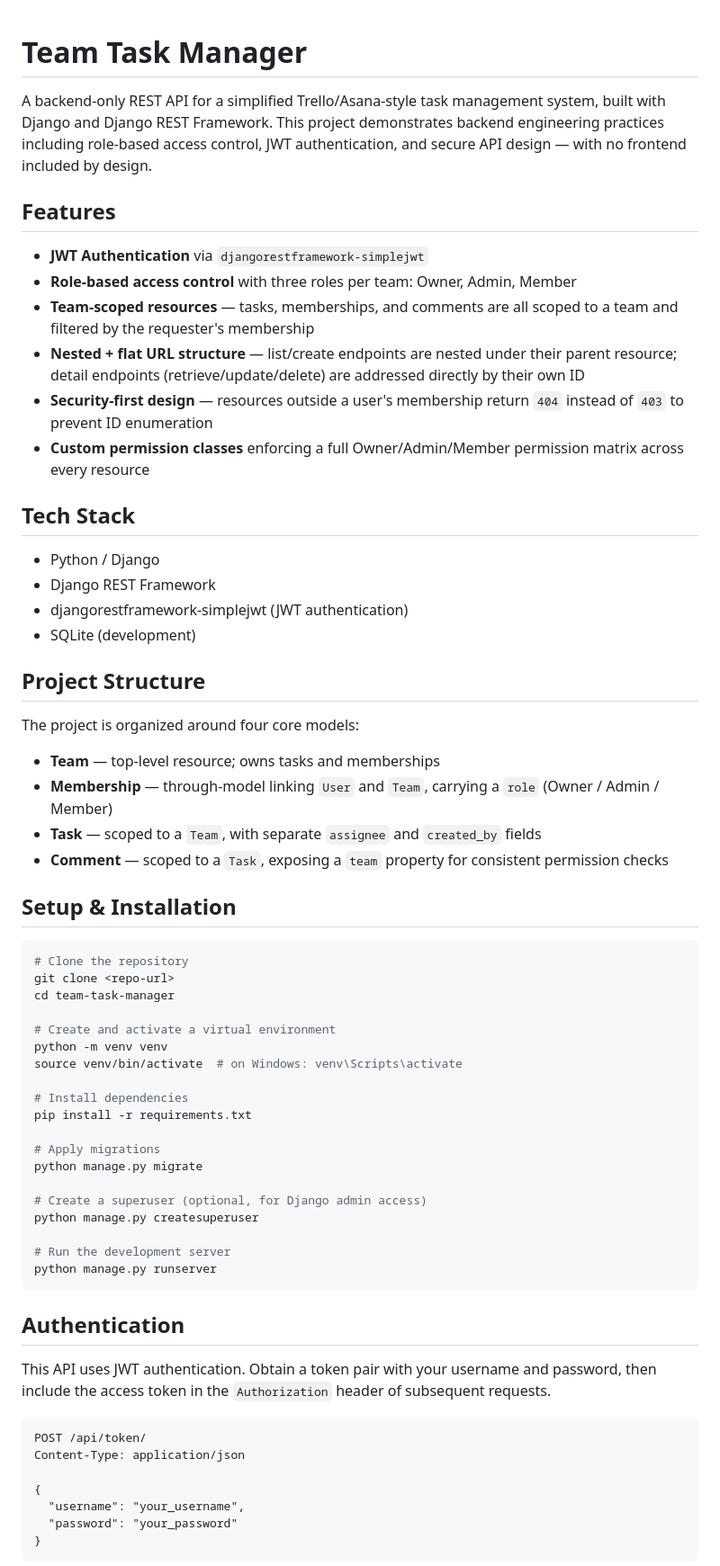
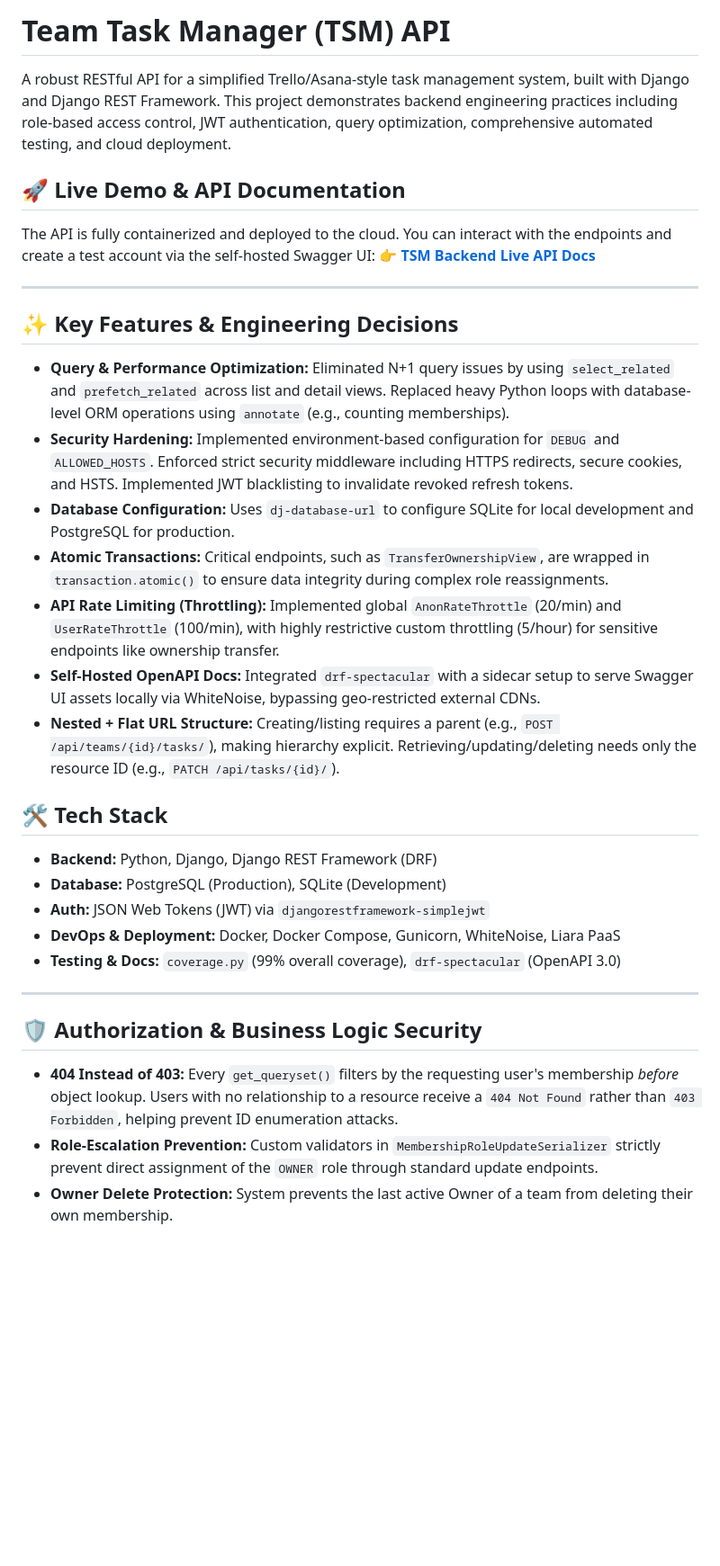
Before and after one commit to AH-Hatamian/Team-Task-Manager, a Markdown page: README.md, the part around one of its changes. Shown at 90% size. GitHub-like rendering; blank space fills up the shorter version.

Commit message:
Revise README for clarity and feature updates
Updated README to reflect project features and installation instructions.

````diff
--- a/README.md
+++ b/README.md
@@ -1,68 +1,36 @@
+# Team Task Manager (TSM) API
 
-# Team Task Manager
+A robust RESTful API for a simplified Trello/Asana-style task management system, built with Django and Django REST Framework. This project demonstrates backend engineering practices including role-based access control, JWT authentication, query optimization, comprehensive automated testing, and cloud deployment.
 
-A backend-only REST API for a simplified Trello/Asana-style task management system, built with Django and Django REST Framework. This project demonstrates backend engineering practices including role-based access control, JWT authentication, and secure API design — with no frontend included by design.
+## 🚀 Live Demo & API Documentation
+The API is fully containerized and deployed to the cloud. You can interact with the endpoints and create a test account via the self-hosted Swagger UI:
+👉 **[TSM Backend Live API Docs](https://tsm-backend.liara.run/api/docs/)**
 
-## Features
+---
 
-- **JWT Authentication** via `djangorestframework-simplejwt`
-- **Role-based access control** with three roles per team: Owner, Admin, Member
-- **Team-scoped resources** — tasks, memberships, and comments are all scoped to a team and filtered by the requester's membership
-- **Nested + flat URL structure** — list/create endpoints are nested under their parent resource; detail endpoints (retrieve/update/delete) are addressed directly by their own ID
-- **Security-first design** — resources outside a user's membership return `404` instead of `403` to prevent ID enumeration
-- **Custom permission classes** enforcing a full Owner/Admin/Member permission matrix across every resource
+## ✨ Key Features & Engineering Decisions
 
-## Tech Stack
+*   **Query & Performance Optimization:** Eliminated N+1 query issues by using `select_related` and `prefetch_related` across list and detail views. Replaced heavy Python loops with database-level ORM operations using `annotate` (e.g., counting memberships).
+*   **Security Hardening:** Implemented environment-based configuration for `DEBUG` and `ALLOWED_HOSTS`. Enforced strict security middleware including HTTPS redirects, secure cookies, and HSTS. Implemented JWT blacklisting to invalidate revoked refresh tokens.
+*   **Database Configuration:** Uses `dj-database-url` to configure SQLite for local development and PostgreSQL for production.
+*   **Atomic Transactions:** Critical endpoints, such as `TransferOwnershipView`, are wrapped in `transaction.atomic()` to ensure data integrity during complex role reassignments.
+*   **API Rate Limiting (Throttling):** Implemented global `AnonRateThrottle` (20/min) and `UserRateThrottle` (100/min), with highly restrictive custom throttling (5/hour) for sensitive endpoints like ownership transfer.
+*   **Self-Hosted OpenAPI Docs:** Integrated `drf-spectacular` with a sidecar setup to serve Swagger UI assets locally via WhiteNoise, bypassing geo-restricted external CDNs.
+*   **Nested + Flat URL Structure:** Creating/listing requires a parent (e.g., `POST /api/teams/{id}/tasks/`), making hierarchy explicit. Retrieving/updating/deleting needs only the resource ID (e.g., `PATCH /api/tasks/{id}/`).
 
-- Python / Django
-- Django REST Framework
-- djangorestframework-simplejwt (JWT authentication)
-- SQLite (development)
+## 🛠️ Tech Stack
 
-## Project Structure
+*   **Backend:** Python, Django, Django REST Framework (DRF)
+*   **Database:** PostgreSQL (Production), SQLite (Development)
+*   **Auth:** JSON Web Tokens (JWT) via `djangorestframework-simplejwt`
+*   **DevOps & Deployment:** Docker, Docker Compose, Gunicorn, WhiteNoise, Liara PaaS
+*   **Testing & Docs:** `coverage.py` (99% overall coverage), `drf-spectacular` (OpenAPI 3.0)
 
-The project is organized around four core models:
+---
 
-- **Team** — top-level resource; owns tasks and memberships
-- **Membership** — through-model linking `User` and `Team`, carrying a `role` (Owner / Admin / Member)
-- **Task** — scoped to a `Team`, with separate `assignee` and `created_by` fields
-- **Comment** — scoped to a `Task`, exposing a `team` property for consistent permission checks
+## 🛡️ Authorization & Business Logic Security
 
-## Setup & Installation
+*   **404 Instead of 403:** Every `get_queryset()` filters by the requesting user's membership *before* object lookup. Users with no relationship to a resource receive a `404 Not Found` rather than `403 Forbidden`, helping prevent ID enumeration attacks.
+*   **Role-Escalation Prevention:** Custom validators in `MembershipRoleUpdateSerializer` strictly prevent direct assignment of the `OWNER` role through standard update endpoints.
+*   **Owner Delete Protection:** System prevents the last active Owner of a team from deleting their own membership.
 
-```bash
-# Clone the repository
-git clone <repo-url>
-cd team-task-manager
-
-# Create and activate a virtual environment
-python -m venv venv
-source venv/bin/activate  # on Windows: venv\Scripts\activate
-
-# Install dependencies
-pip install -r requirements.txt
-
-# Apply migrations
-python manage.py migrate
-
-# Create a superuser (optional, for Django admin access)
-python manage.py createsuperuser
-
-# Run the development server
-python manage.py runserver
-```
-
-## Authentication
-
-This API uses JWT authentication. Obtain a token pair with your username and password, then include the access token in the `Authorization` header of subsequent requests.
-
-```
-POST /api/token/
-Content-Type: application/json
-
-{
-  "username": "your_username",
-  "password": "your_password"
-}
-```
-
````
Also changed, not shown: other parts of README.md (+50 -89 lines).
